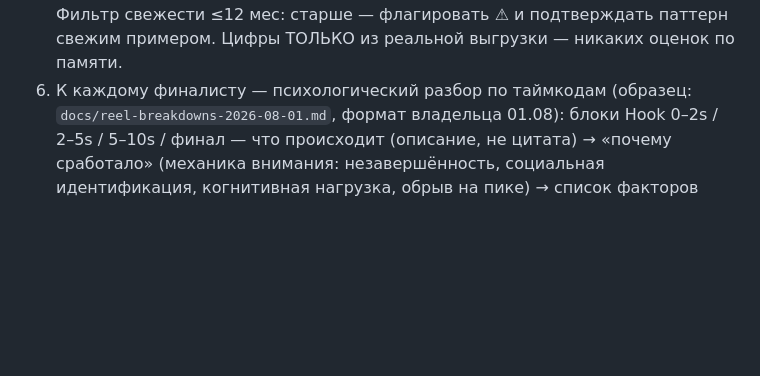
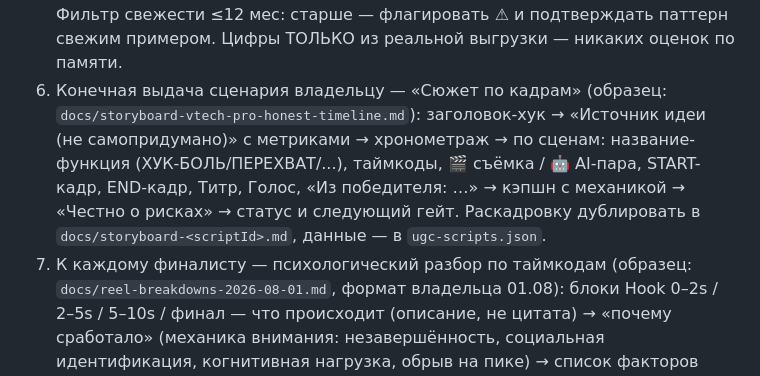
Before and after one commit to GregoryDich/mitoderm, a Markdown page: CLAUDE.md, the part around the change. Rendered like a GitHub page; blank space fills up the shorter version.

```diff
--- a/CLAUDE.md
+++ b/CLAUDE.md
@@ -101,7 +101,15 @@ proactively whenever inline images must become files, without asking.
    почему победитель → итог с паттернами. Фильтр свежести ≤12 мес:
    старше — флагировать ⚠ и подтверждать паттерн свежим примером.
    Цифры ТОЛЬКО из реальной выгрузки — никаких оценок по памяти.
-6. К каждому финалисту — психологический разбор по таймкодам (образец:
+6. Конечная выдача сценария владельцу — «Сюжет по кадрам» (образец:
+   `docs/storyboard-vtech-pro-honest-timeline.md`): заголовок-хук →
+   «Источник идеи (не самопридумано)» с метриками → хронометраж →
+   по сценам: название-функция (ХУК-БОЛЬ/ПЕРЕХВАТ/...), таймкоды,
+   🎬 съёмка / 🤖 AI-пара, START-кадр, END-кадр, Титр, Голос,
+   «Из победителя: …» → кэпшн с механикой → «Честно о рисках» →
+   статус и следующий гейт. Раскадровку дублировать в
+   `docs/storyboard-<scriptId>.md`, данные — в `ugc-scripts.json`.
+7. К каждому финалисту — психологический разбор по таймкодам (образец:
    `docs/reel-breakdowns-2026-08-01.md`, формат владельца 01.08): блоки
    Hook 0–2s / 2–5s / 5–10s / финал — что происходит (описание, не
    цитата) → «почему сработало» (механика внимания: незавершённость,
```
Also changed, not shown: docs/storyboard-vtech-pro-honest-timeline.md (added, +88 -0 lines).
